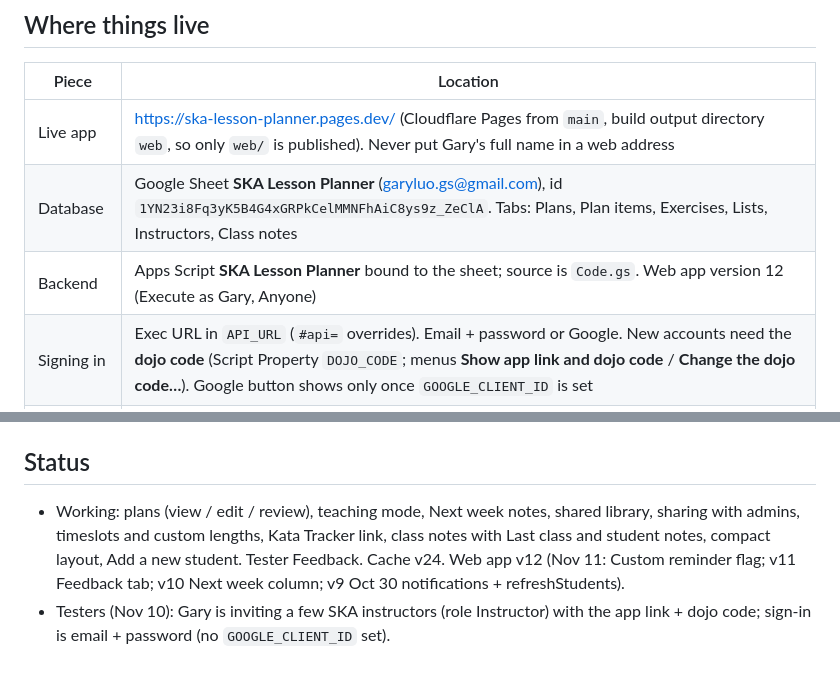
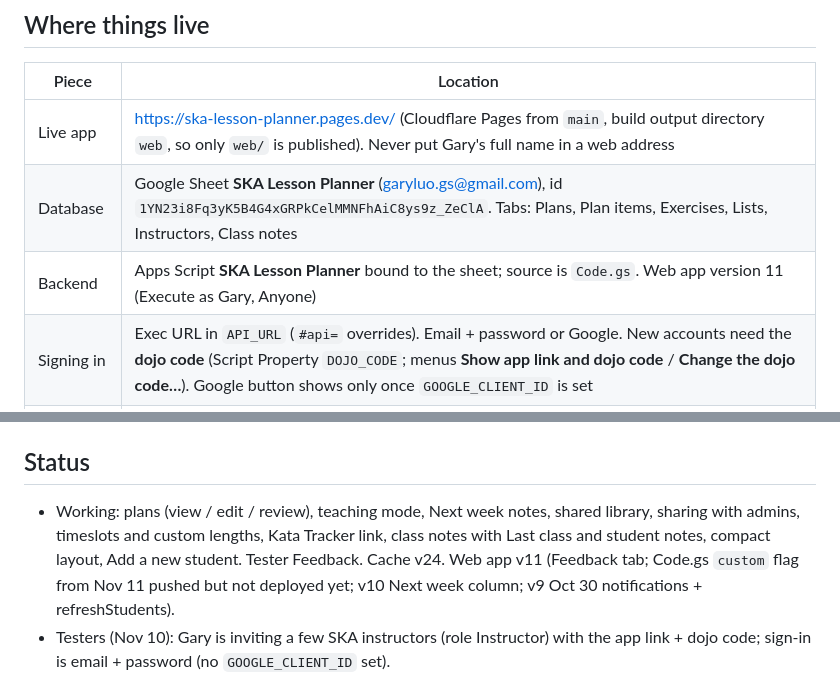
Before and after one commit to Dailuo-source/SKA-Lesson-Planner, a Markdown page: CLAUDE.md, 2 parts joined by grey strips. Rendered like a GitHub page.

Commit message:
Brief: Code.gs custom flag not deployed yet
Co-Authored-By: Claude Opus 5.5 <noreply@anthropic.com>
Claude-Session: https://claude.ai/code/session_0118J64iA2do23mPPV9Dj5U2

```diff
--- a/CLAUDE.md
+++ b/CLAUDE.md
@@ -12,7 +12,7 @@ Lesson planner for **Scarborough Academy of Karate (SKA)** instructors. A class
 | --- | --- |
 | Live app | https://ska-lesson-planner.pages.dev/ (Cloudflare Pages from `main`, build output directory `web`, so only `web/` is published). Never put Gary's full name in a web address |
 | Database | Google Sheet **SKA Lesson Planner** (garyluo.gs@gmail.com), id `1YN23i8Fq3yK5B4G4xGRPkCelMMNFhAiC8ys9z_ZeClA`. Tabs: Plans, Plan items, Exercises, Lists, Instructors, Class notes |
-| Backend | Apps Script **SKA Lesson Planner** bound to the sheet; source is `Code.gs`. Web app version 12 (Execute as Gary, Anyone) |
+| Backend | Apps Script **SKA Lesson Planner** bound to the sheet; source is `Code.gs`. Web app version 11 (Execute as Gary, Anyone) |
 | Signing in | Exec URL in `API_URL` (`#api=` overrides). Email + password or Google. New accounts need the **dojo code** (Script Property `DOJO_CODE`; menus **Show app link and dojo code** / **Change the dojo code…**). Google button shows only once `GOOGLE_CLIENT_ID` is set |
 | Setup guide | `SETUP.md` |
 
@@ -116,7 +116,7 @@ Inside the `index.html` script, search for:
 - Panels: `openSheet`, `swapSheet`, `closeSheet`, `renderSheet`, `toast`
 
 ## Status
-- Working: plans (view / edit / review), teaching mode, Next week notes, shared library, sharing with admins, timeslots and custom lengths, Kata Tracker link, class notes with Last class and student notes, compact layout, Add a new student. Tester Feedback. Cache v24. Web app v12 (Nov 11: Custom reminder flag; v11 Feedback tab; v10 Next week column; v9 Oct 30 notifications + refreshStudents).
+- Working: plans (view / edit / review), teaching mode, Next week notes, shared library, sharing with admins, timeslots and custom lengths, Kata Tracker link, class notes with Last class and student notes, compact layout, Add a new student. Tester Feedback. Cache v24. Web app v11 (Feedback tab; Code.gs `custom` flag from Nov 11 pushed but not deployed yet; v10 Next week column; v9 Oct 30 notifications + refreshStudents).
 - Testers (Nov 10): Gary is inviting a few SKA instructors (role Instructor) with the app link + dojo code; sign-in is email + password (no `GOOGLE_CLIENT_ID` set).
 - Notifications: live (Nov 10). Worker `ska-lesson-planner-push` at ska-lesson-planner-push.garyluo-gs.workers.dev; sheet setup done; `/run` answers ok. Each phone turns them on in Profile → Notifications.
 - Watch: Gary once saw tapping a plan open the newest one (Oct 17); not reproducible, ask for steps if it returns.
```
